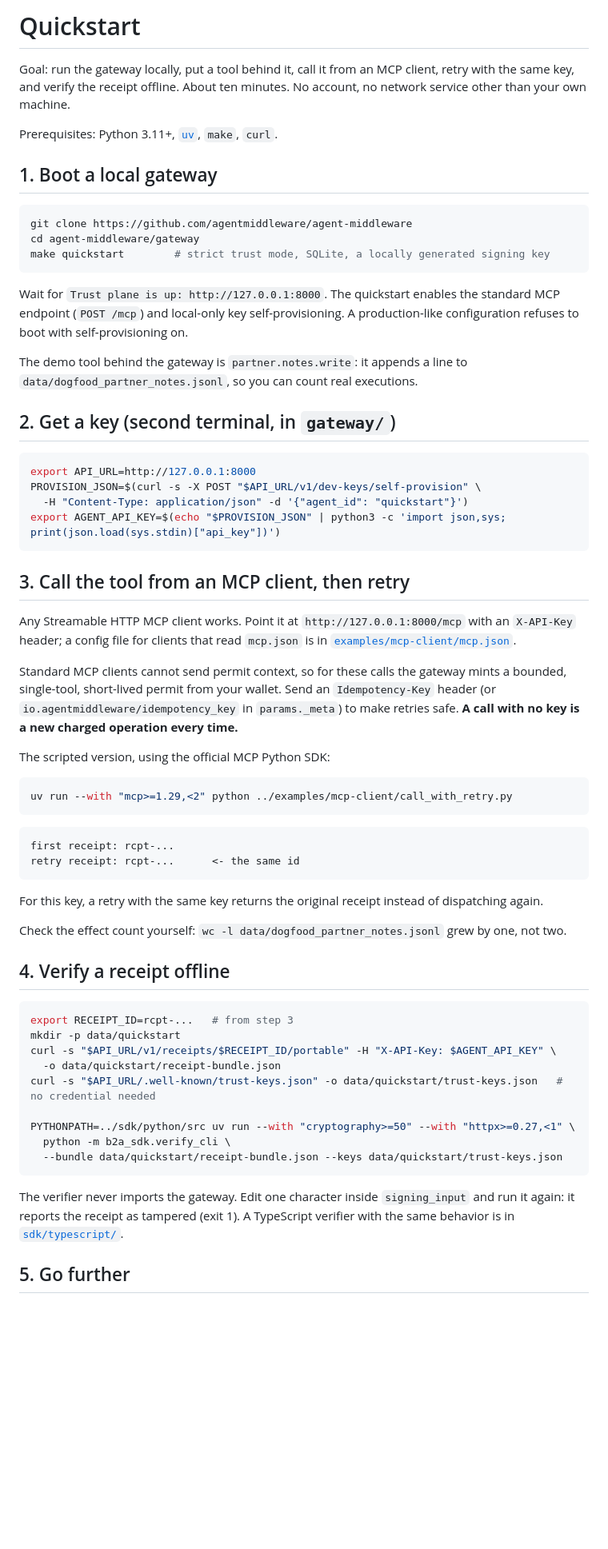
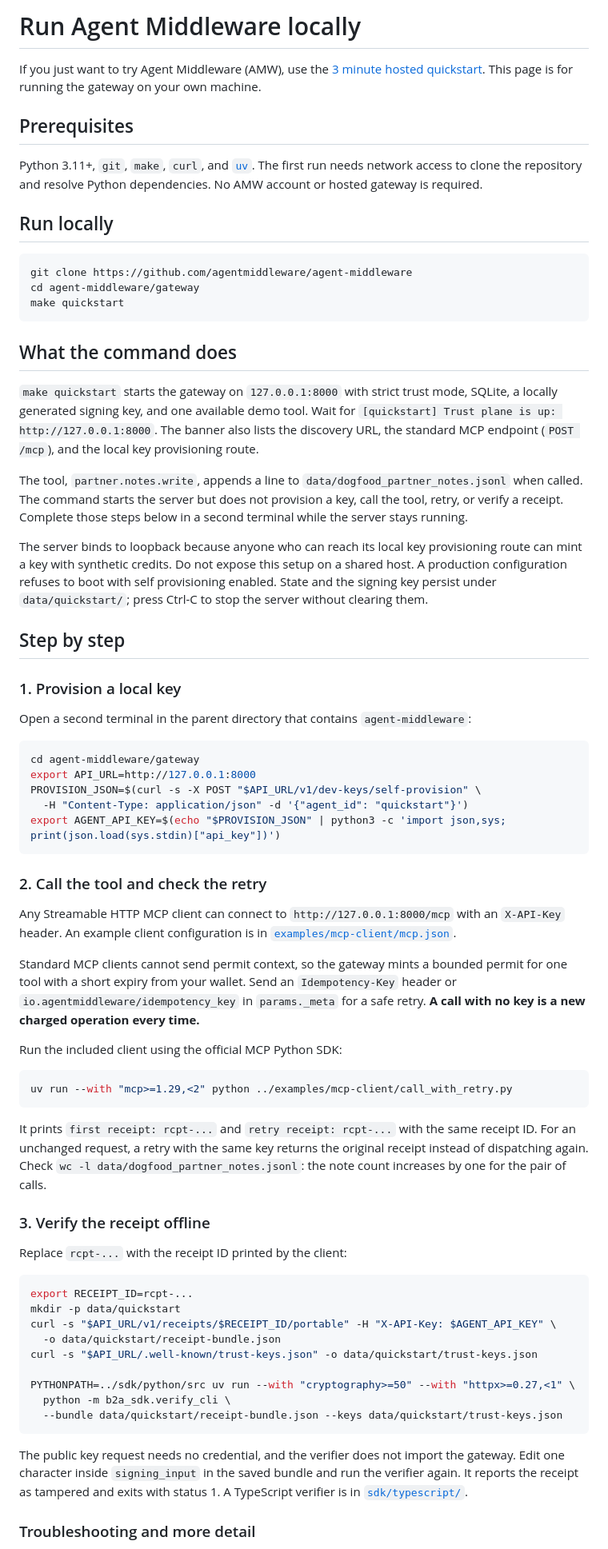
Before and after one commit to agentmiddleware/agent-middleware, a Markdown page: QUICKSTART.md, the part around one of its changes. Shown at 80% size. Rendered like a GitHub page; blank space fills up the shorter version.

Commit message:
fix: AMW-P1-QS: QUICKSTART becomes Run locally with one command (AMW-P1-QS)
Linear: AMW-P1-QS
Engine: codex (fleet coding engine, Grok Bot dispatch)

````diff
--- a/QUICKSTART.md
+++ b/QUICKSTART.md
@@ -1,80 +1,103 @@
-# Quickstart
+# Run Agent Middleware locally
 
-Goal: run the gateway locally, put a tool behind it, call it from an MCP client,
-retry with the same key, and verify the receipt offline. About ten minutes. No
-account, no network service other than your own machine.
+If you just want to try Agent Middleware (AMW), use the
+[3 minute hosted quickstart](https://github.com/agentmiddleware/amw-demo).
+This page is for running the gateway on your own machine.
 
-Prerequisites: Python 3.11+, [`uv`](https://docs.astral.sh/uv/), `make`, `curl`.
+## Prerequisites
 
-## 1. Boot a local gateway
+Python 3.11+, `git`, `make`, `curl`, and
+[`uv`](https://docs.astral.sh/uv/). The first run needs network access to
+clone the repository and resolve Python dependencies. No AMW account or hosted
+gateway is required.
+
+## Run locally
 
 ```bash
 git clone https://github.com/agentmiddleware/agent-middleware
 cd agent-middleware/gateway
-make quickstart        # strict trust mode, SQLite, a locally generated signing key
+make quickstart
 ```
 
-Wait for `Trust plane is up: http://127.0.0.1:8000`. The quickstart enables the
-standard MCP endpoint (`POST /mcp`) and local-only key self-provisioning. A
-production-like configuration refuses to boot with self-provisioning on.
+## What the command does
 
-The demo tool behind the gateway is `partner.notes.write`: it appends a line to
-`data/dogfood_partner_notes.jsonl`, so you can count real executions.
+`make quickstart` starts the gateway on `127.0.0.1:8000` with strict trust
+mode, SQLite, a locally generated signing key, and one available demo tool.
+Wait for `[quickstart] Trust plane is up: http://127.0.0.1:8000`. The banner
+also lists the discovery URL, the standard MCP endpoint (`POST /mcp`), and the
+local key provisioning route.
 
-## 2. Get a key (second terminal, in `gateway/`)
+The tool, `partner.notes.write`, appends a line to
+`data/dogfood_partner_notes.jsonl` when called. The command starts the server
+but does not provision a key, call the tool, retry, or verify a receipt.
+Complete those steps below in a second terminal while the server stays
+running.
+
+The server binds to loopback because anyone who can reach its local key
+provisioning route can mint a key with synthetic credits. Do not expose this
+setup on a shared host. A production configuration refuses to boot with self
+provisioning enabled. State and the signing key persist under
+`data/quickstart/`; press Ctrl-C to stop the server without clearing them.
+
+## Step by step
+
+### 1. Provision a local key
+
+Open a second terminal in the parent directory that contains
+`agent-middleware`:
 
 ```bash
+cd agent-middleware/gateway
 export API_URL=http://127.0.0.1:8000
 PROVISION_JSON=$(curl -s -X POST "$API_URL/v1/dev-keys/self-provision" \
   -H "Content-Type: application/json" -d '{"agent_id": "quickstart"}')
 export AGENT_API_KEY=$(echo "$PROVISION_JSON" | python3 -c 'import json,sys; print(json.load(sys.stdin)["api_key"])')
 ```
 
-## 3. Call the tool from an MCP client, then retry
+### 2. Call the tool and check the retry
 
-Any Streamable HTTP MCP client works. Point it at `http://127.0.0.1:8000/mcp`
-with an `X-API-Key` header; a config file for clients that read `mcp.json` is in
+Any Streamable HTTP MCP client can connect to `http://127.0.0.1:8000/mcp`
+with an `X-API-Key` header. An example client configuration is in
 [`examples/mcp-client/mcp.json`](examples/mcp-client/mcp.json).
 
-Standard MCP clients cannot send permit context, so for these calls the gateway
-mints a bounded, single-tool, short-lived permit from your wallet. Send an
-`Idempotency-Key` header (or `io.agentmiddleware/idempotency_key` in
-`params._meta`) to make retries safe. **A call with no key is a new charged
+Standard MCP clients cannot send permit context, so the gateway mints a
+bounded permit for one tool with a short expiry from your wallet. Send an
+`Idempotency-Key` header or `io.agentmiddleware/idempotency_key` in
+`params._meta` for a safe retry. **A call with no key is a new charged
 operation every time.**
 
-The scripted version, using the official MCP Python SDK:
+Run the included client using the official MCP Python SDK:
 
 ```bash
 uv run --with "mcp>=1.29,<2" python ../examples/mcp-client/call_with_retry.py
 ```
 
-```text
-first receipt: rcpt-...
-retry receipt: rcpt-...      <- the same id
-```
+It prints `first receipt: rcpt-...` and `retry receipt: rcpt-...` with the
+same receipt ID. For an unchanged request,
+a retry with the same key returns the original receipt instead of dispatching again.
+Check `wc -l data/dogfood_partner_notes.jsonl`: the note count increases by
+one for the pair of calls.
 
-For this key, a retry with the same key returns the original receipt instead of dispatching again.
+### 3. Verify the receipt offline
 
-Check the effect count yourself: `wc -l data/dogfood_partner_notes.jsonl` grew
-by one, not two.
-
-## 4. Verify a receipt offline
+Replace `rcpt-...` with the receipt ID printed by the client:
 
 ```bash
-export RECEIPT_ID=rcpt-...   # from step 3
+export RECEIPT_ID=rcpt-...
 mkdir -p data/quickstart
 curl -s "$API_URL/v1/receipts/$RECEIPT_ID/portable" -H "X-API-Key: $AGENT_API_KEY" \
   -o data/quickstart/receipt-bundle.json
-curl -s "$API_URL/.well-known/trust-keys.json" -o data/quickstart/trust-keys.json   # no credential needed
+curl -s "$API_URL/.well-known/trust-keys.json" -o data/quickstart/trust-keys.json
 
 PYTHONPATH=../sdk/python/src uv run --with "cryptography>=50" --with "httpx>=0.27,<1" \
   python -m b2a_sdk.verify_cli \
   --bundle data/quickstart/receipt-bundle.json --keys data/quickstart/trust-keys.json
 ```
 
-The verifier never imports the gateway. Edit one character inside
-`signing_input` and run it again: it reports the receipt as tampered (exit 1).
-A TypeScript verifier with the same behavior is in [`sdk/typescript/`](sdk/typescript/).
+The public key request needs no credential, and the verifier does not import
+the gateway. Edit one character inside `signing_input` in the saved bundle and
+run the verifier again. It reports the receipt as tampered and exits with
+status 1. A TypeScript verifier is in [`sdk/typescript/`](sdk/typescript/).
 
-## 5. Go further
+### Troubleshooting and more detail
 
````
Also changed, not shown: other parts of QUICKSTART.md (+10 -8 lines).
